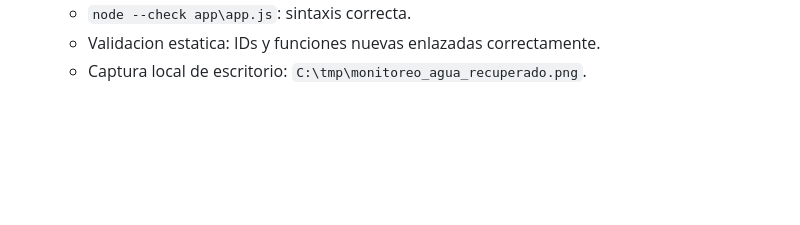
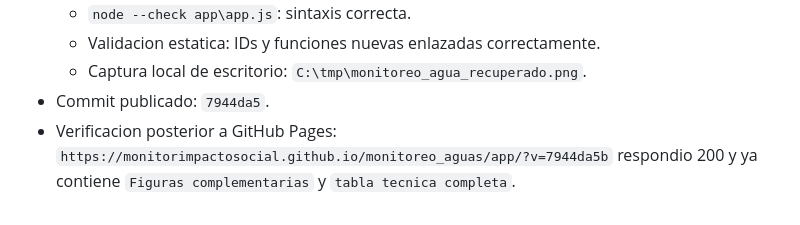
Before and after one commit to monitorimpactosocial/monitoreo_aguas, a Markdown page: BITACORA.md, the part around the change. Drawn GitHub-style; blank space fills up the shorter version.

Commit message:
docs: registrar recuperacion publicada

```diff
--- a/BITACORA.md
+++ b/BITACORA.md
@@ -209,3 +209,5 @@
   - `node --check app\app.js`: sintaxis correcta.
   - Validacion estatica: IDs y funciones nuevas enlazadas correctamente.
   - Captura local de escritorio: `C:\tmp\monitoreo_agua_recuperado.png`.
+- Commit publicado: `7944da5`.
+- Verificacion posterior a GitHub Pages: `https://monitorimpactosocial.github.io/monitoreo_aguas/app/?v=7944da5b` respondio 200 y ya contiene `Figuras complementarias` y `tabla tecnica completa`.
```
